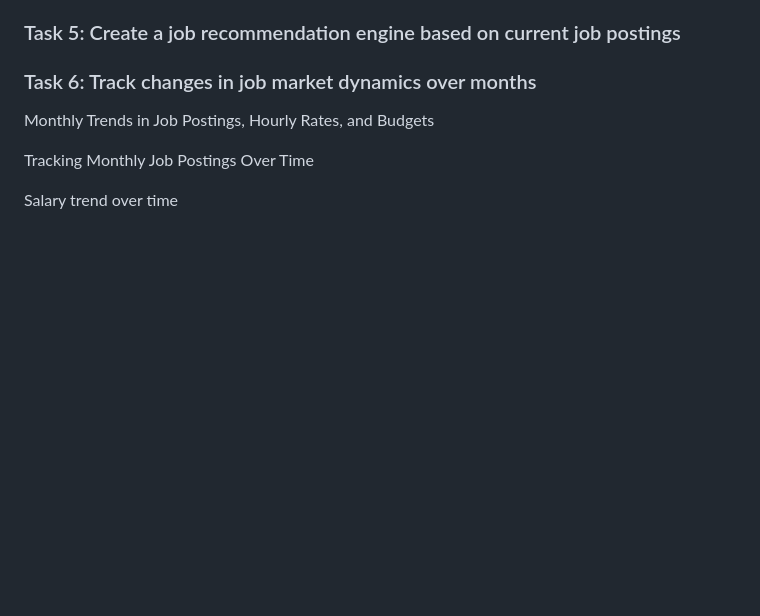
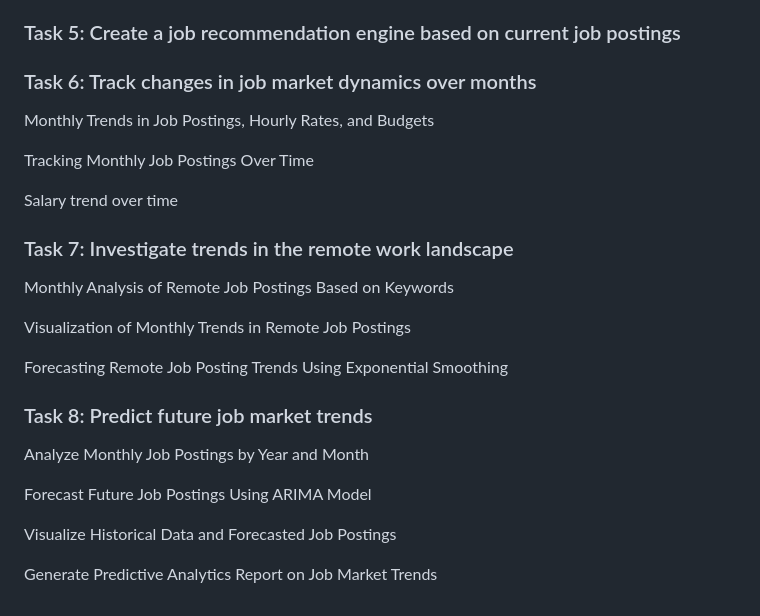
Before and after one commit to Hemamagam/Job-Market-Analysis---Recommendation-System, a Markdown page: README.md, the part around the change. Rendered like a GitHub page; blank space fills up the shorter version.

```diff
--- a/README.md
+++ b/README.md
@@ -81,3 +81,21 @@ Monthly Trends in Job Postings, Hourly Rates, and Budgets
 Tracking Monthly Job Postings Over Time
 
 Salary trend over time
+
+### Task 7: Investigate trends in the remote work landscape
+
+Monthly Analysis of Remote Job Postings Based on Keywords
+
+Visualization of Monthly Trends in Remote Job Postings
+
+Forecasting Remote Job Posting Trends Using Exponential Smoothing
+
+### Task 8: Predict future job market trends
+
+Analyze Monthly Job Postings by Year and Month
+
+Forecast Future Job Postings Using ARIMA Model
+
+Visualize Historical Data and Forecasted Job Postings
+
+Generate Predictive Analytics Report on Job Market Trends
```
